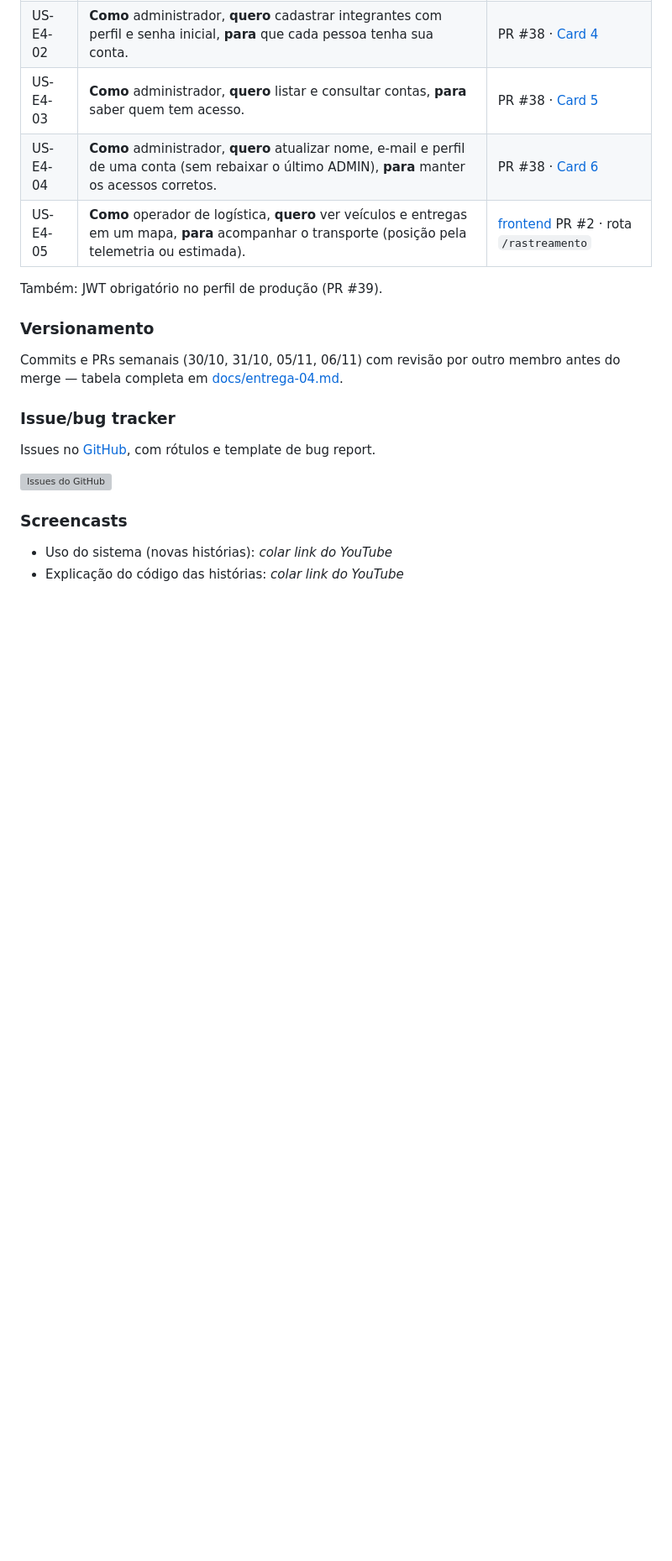
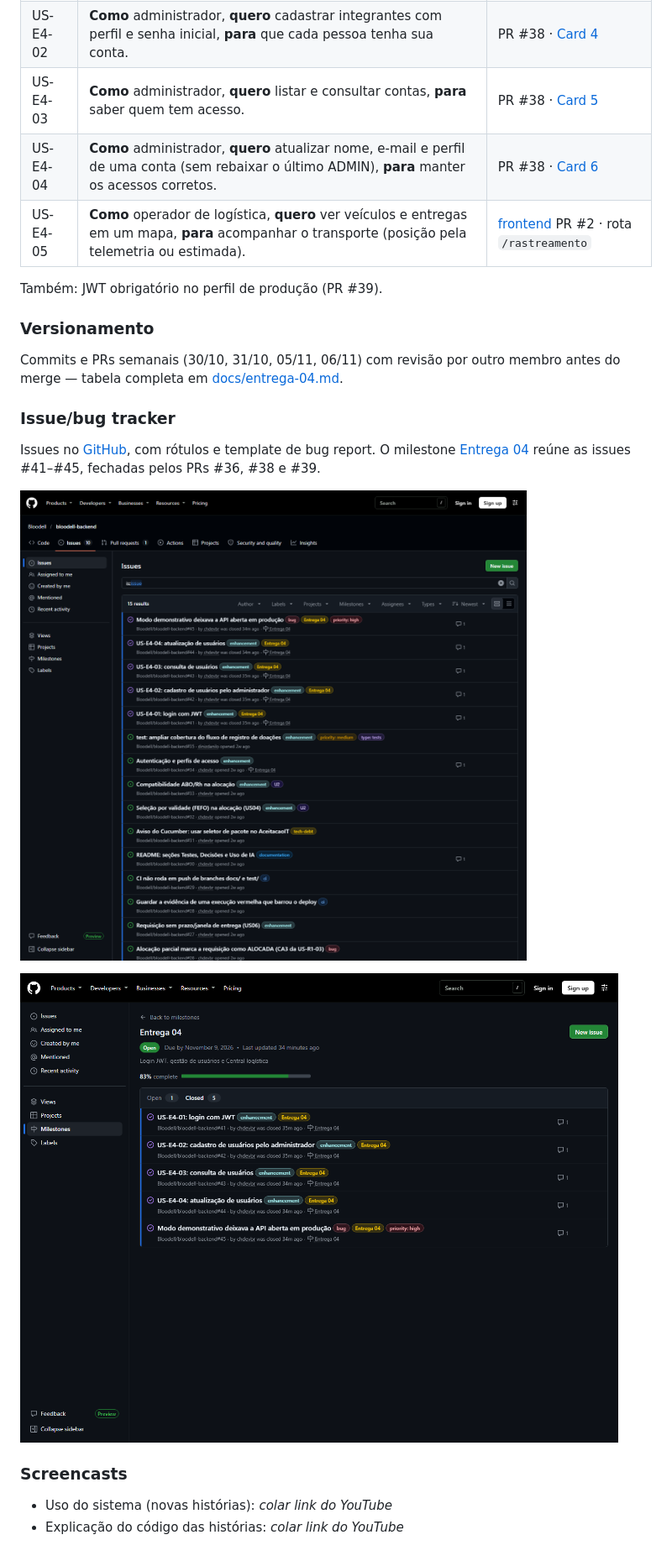
Before and after one commit to Bloodell/bloodell-backend, a Markdown page: README.md, the part around the change. Shown at 84% size. Rendered like a GitHub page; pictures changed too: docs/evidencias/e4/issues.png (added), docs/evidencias/e4/milestone-entrega-04.png (added); blank space fills up the shorter version; grey boxes are pictures that could not be loaded.

Commit message:
docs: atualiza issue tracker da Entrega 04 e adiciona prints
Co-Authored-By: Claude Opus 5.5 <noreply@anthropic.com>

```diff
--- a/README.md
+++ b/README.md
@@ -388,9 +388,13 @@ antes do merge — tabela completa em [docs/entrega-04.md](docs/entrega-04.md#ve
 ### Issue/bug tracker
 
 Issues no [GitHub](https://github.com/Bloodell/bloodell-backend/issues), com rótulos
-e template de bug report.
+e template de bug report. O milestone
+[Entrega 04](https://github.com/Bloodell/bloodell-backend/milestone/1) reúne as
+issues #41–#45, fechadas pelos PRs #36, #38 e #39.
 
 ![Issues do GitHub](docs/evidencias/e4/issues.png)
+
+![Milestone Entrega 04](docs/evidencias/e4/milestone-entrega-04.png)
 
 ### Screencasts
 
```
Also changed, not shown: docs/entrega-04.md (+24 -8 lines).
